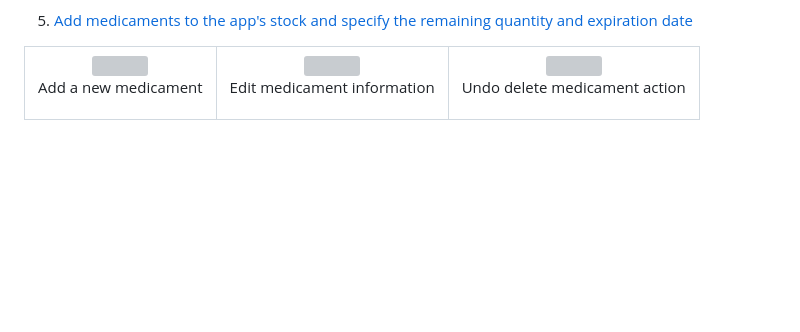
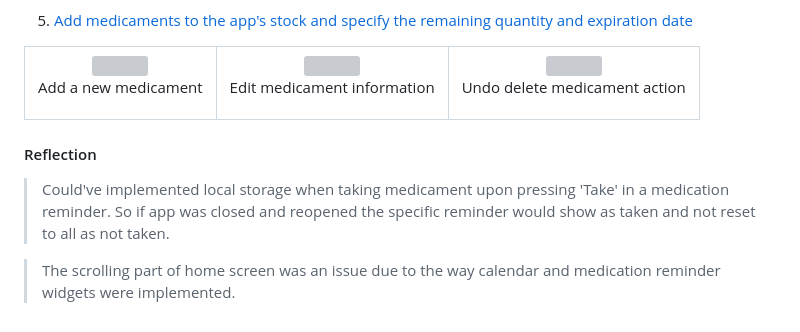
Before and after one commit to YZ1GO/L.EIC017_ES_PRJ, a Markdown page: README.md, the part around the change. Rendered like a GitHub page; blank space fills up the shorter version; grey boxes are pictures that could not be loaded.

Commit message:
added some reflections about sprint 1 in README.md

```diff
--- a/README.md
+++ b/README.md
@@ -173,3 +173,9 @@ Increment features that adds value to the end-user.
     </td>
   </tr>
 </table>
+
+#### Reflection
+
+>Could've implemented local storage when taking medicament upon pressing 'Take' in a medication reminder. So if app was closed and reopened the specific reminder would show as taken and not reset to all as not taken.
+
+>The scrolling part of home screen was an issue due to the way calendar and medication reminder widgets were implemented.
```
